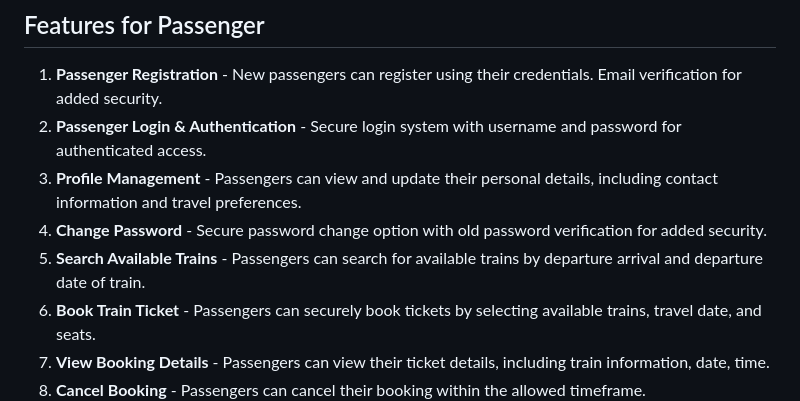
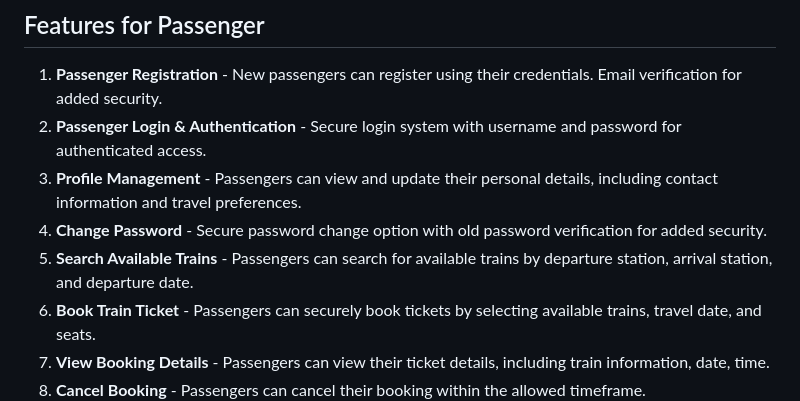
Before and after one commit to drsnpm/Online-Railway-Reservation-System, a Markdown page: README.md, the part around the change. GitHub-like rendering.

```diff
--- a/README.md
+++ b/README.md
@@ -53,7 +53,7 @@ Make sure you have the following software installed:
 2. **Passenger Login & Authentication** - Secure login system with username and password for authenticated access.
 3. **Profile Management** - Passengers can view and update their personal details, including contact information and travel preferences.
 4. **Change Password** - Secure password change option with old password verification for added security.
-5. **Search Available Trains** - Passengers can search for available trains by departure arrival and departure date of train.
+5. **Search Available Trains** - Passengers can search for available trains by departure station, arrival station, and departure date.
 6. **Book Train Ticket** - Passengers can securely book tickets by selecting available trains, travel date, and seats.
 7. **View Booking Details** - Passengers can view their ticket details, including train information, date, time.
 8. **Cancel Booking** - Passengers can cancel their booking within the allowed timeframe.
```
